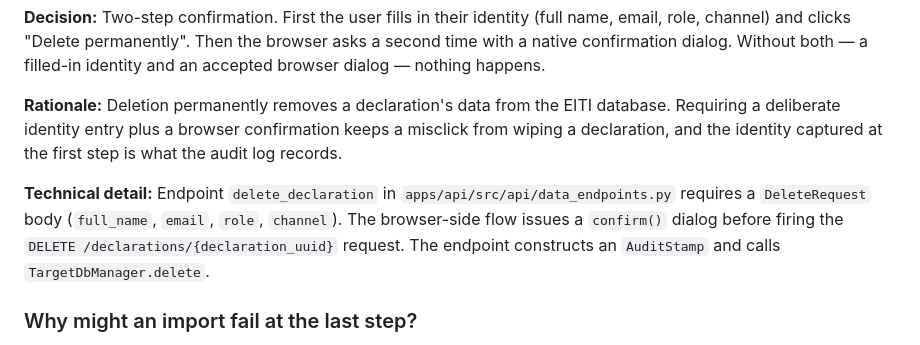
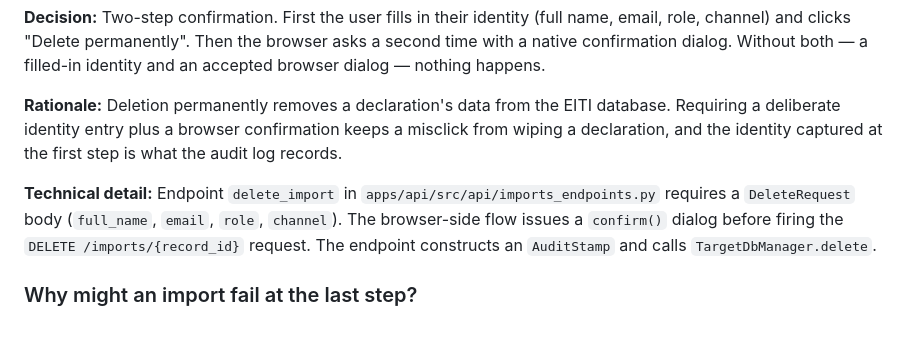
Before and after one commit to civicliteracies/eiti-importer-decisions, a Markdown page: decision-log.md, the part around the change. Rendered like a GitHub page.

Commit message:
Update decision log from d8e6633b

```diff
--- a/decision-log.md
+++ b/decision-log.md
@@ -791,7 +791,7 @@ The banner-vs-dialog split keeps the user's flow intact for the common cases (re
 
 **Rationale:** Deletion permanently removes a declaration's data from the EITI database. Requiring a deliberate identity entry plus a browser confirmation keeps a misclick from wiping a declaration, and the identity captured at the first step is what the audit log records.
 
-**Technical detail:** Endpoint `delete_declaration` in `apps/api/src/api/data_endpoints.py` requires a `DeleteRequest` body (`full_name`, `email`, `role`, `channel`). The browser-side flow issues a `confirm()` dialog before firing the `DELETE /declarations/{declaration_uuid}` request. The endpoint constructs an `AuditStamp` and calls `TargetDbManager.delete`.
+**Technical detail:** Endpoint `delete_import` in `apps/api/src/api/imports_endpoints.py` requires a `DeleteRequest` body (`full_name`, `email`, `role`, `channel`). The browser-side flow issues a `confirm()` dialog before firing the `DELETE /imports/{record_id}` request. The endpoint constructs an `AuditStamp` and calls `TargetDbManager.delete`.
 
 ### Why might an import fail at the last step?
 <!-- scenario: submit-a-report; topic: import-behavior -->
```
